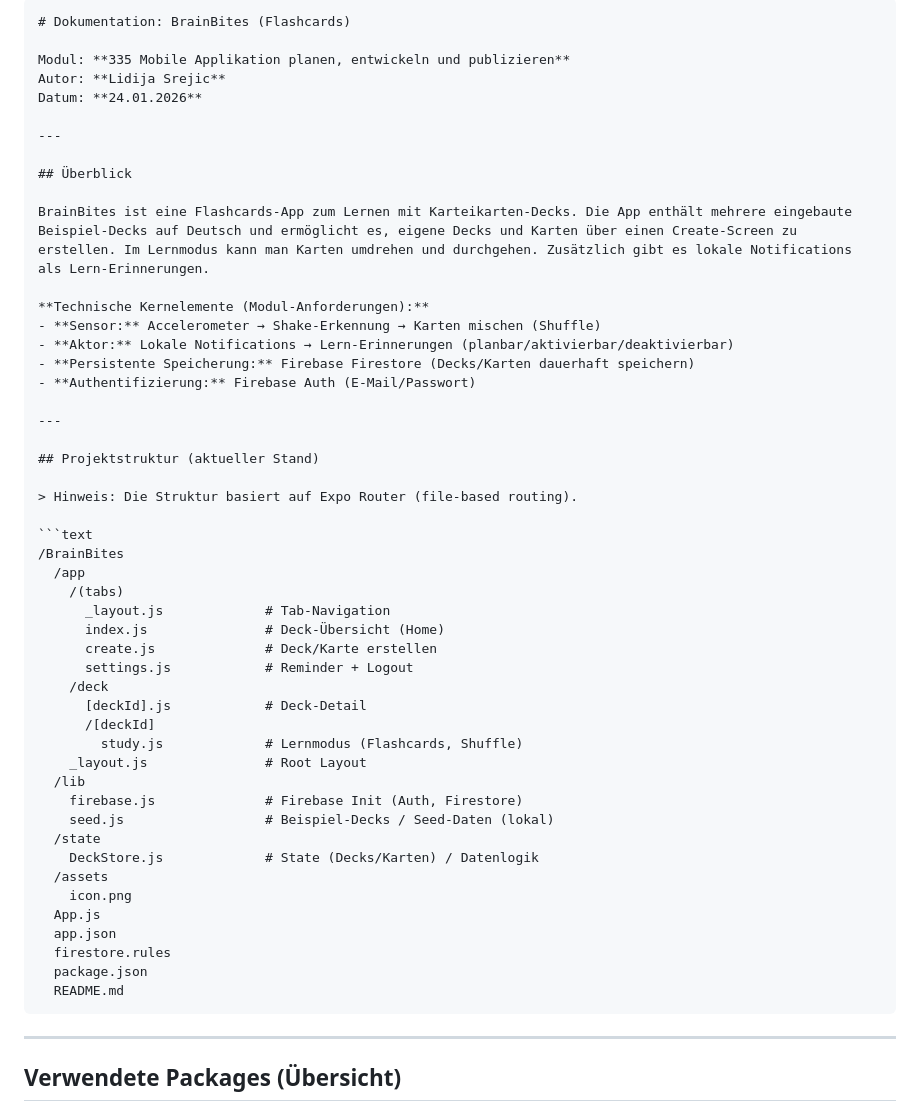
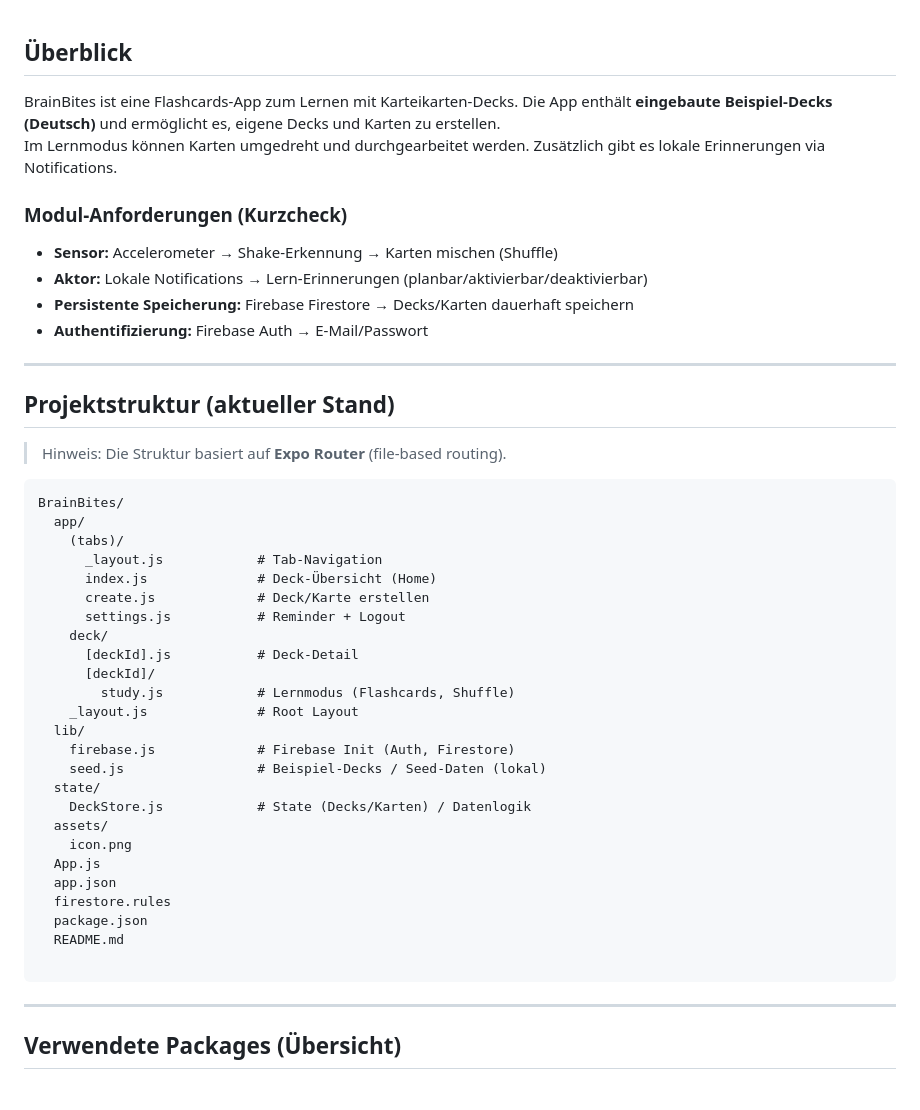
Before and after one commit to lidija12/BrainBites, a Markdown page: README.md, the part around the change. Rendered like a GitHub page.

Commit message:
Revise README for BrainBites app

`````diff
--- a/README.md
+++ b/README.md
@@ -1,53 +1,47 @@
-````md
-# Dokumentation: BrainBites (Flashcards)
-
-Modul: **335 Mobile Applikation planen, entwickeln und publizieren**
-Autor: **Lidija Srejic**
-Datum: **24.01.2026**
-
----
-
 ## Überblick
 
-BrainBites ist eine Flashcards-App zum Lernen mit Karteikarten-Decks. Die App enthält mehrere eingebaute Beispiel-Decks auf Deutsch und ermöglicht es, eigene Decks und Karten über einen Create-Screen zu erstellen. Im Lernmodus kann man Karten umdrehen und durchgehen. Zusätzlich gibt es lokale Notifications als Lern-Erinnerungen.
+BrainBites ist eine Flashcards-App zum Lernen mit Karteikarten-Decks. Die App enthält **eingebaute Beispiel-Decks (Deutsch)** und ermöglicht es, eigene Decks und Karten zu erstellen.
+Im Lernmodus können Karten umgedreht und durchgearbeitet werden. Zusätzlich gibt es lokale Erinnerungen via Notifications.
 
-**Technische Kernelemente (Modul-Anforderungen):**
+### Modul-Anforderungen (Kurzcheck)
+
 - **Sensor:** Accelerometer → Shake-Erkennung → Karten mischen (Shuffle)
 - **Aktor:** Lokale Notifications → Lern-Erinnerungen (planbar/aktivierbar/deaktivierbar)
-- **Persistente Speicherung:** Firebase Firestore (Decks/Karten dauerhaft speichern)
-- **Authentifizierung:** Firebase Auth (E-Mail/Passwort)
+- **Persistente Speicherung:** Firebase Firestore → Decks/Karten dauerhaft speichern
+- **Authentifizierung:** Firebase Auth → E-Mail/Passwort
 
 ---
 
 ## Projektstruktur (aktueller Stand)
 
-> Hinweis: Die Struktur basiert auf Expo Router (file-based routing).
+> Hinweis: Die Struktur basiert auf **Expo Router** (file-based routing).
 
 ```text
-/BrainBites
-  /app
-    /(tabs)
-      _layout.js             # Tab-Navigation
-      index.js               # Deck-Übersicht (Home)
-      create.js              # Deck/Karte erstellen
-      settings.js            # Reminder + Logout
-    /deck
-      [deckId].js            # Deck-Detail
-      /[deckId]
-        study.js             # Lernmodus (Flashcards, Shuffle)
-    _layout.js               # Root Layout
-  /lib
-    firebase.js              # Firebase Init (Auth, Firestore)
-    seed.js                  # Beispiel-Decks / Seed-Daten (lokal)
-  /state
-    DeckStore.js             # State (Decks/Karten) / Datenlogik
-  /assets
+BrainBites/
+  app/
+    (tabs)/
+      _layout.js            # Tab-Navigation
+      index.js              # Deck-Übersicht (Home)
+      create.js             # Deck/Karte erstellen
+      settings.js           # Reminder + Logout
+    deck/
+      [deckId].js           # Deck-Detail
+      [deckId]/
+        study.js            # Lernmodus (Flashcards, Shuffle)
+    _layout.js              # Root Layout
+  lib/
+    firebase.js             # Firebase Init (Auth, Firestore)
+    seed.js                 # Beispiel-Decks / Seed-Daten (lokal)
+  state/
+    DeckStore.js            # State (Decks/Karten) / Datenlogik
+  assets/
     icon.png
   App.js
   app.json
   firestore.rules
   package.json
   README.md
+
 ````
 
 ---
`````
